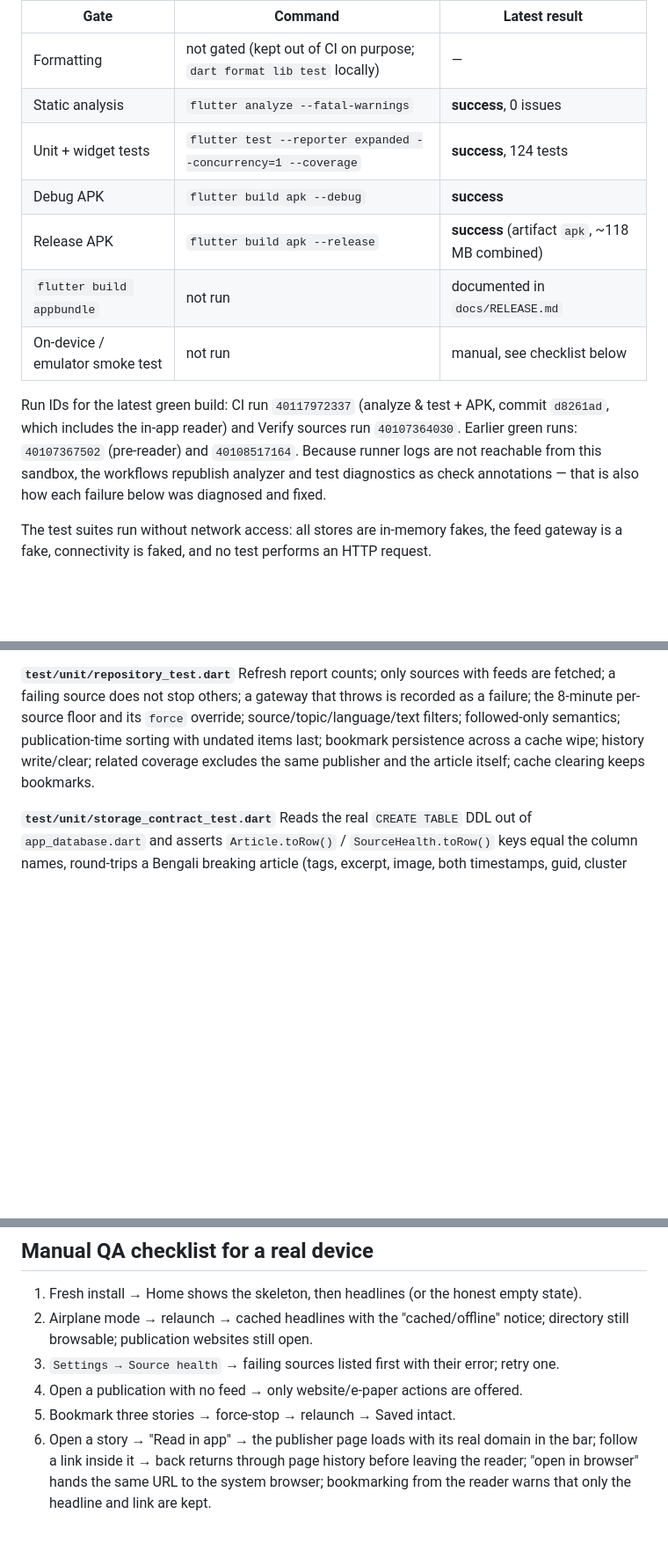
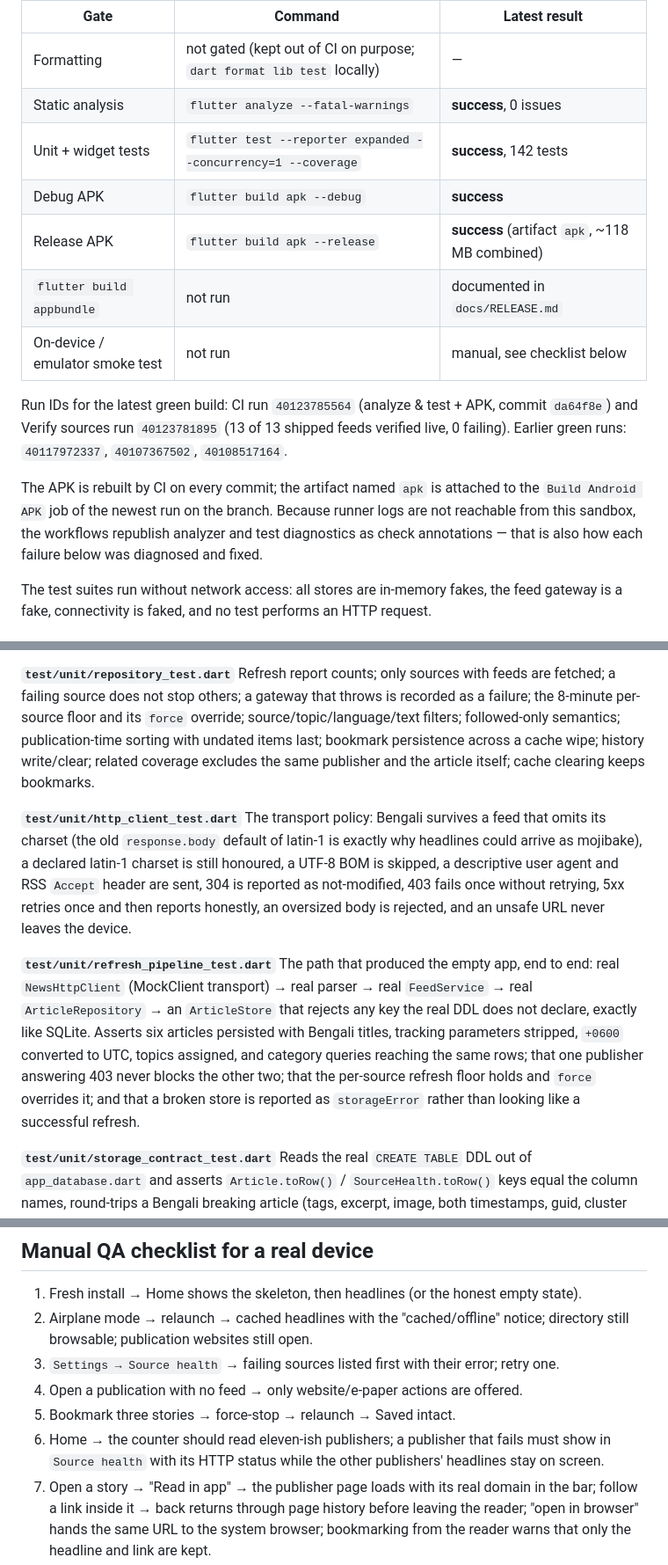
Before and after one commit to Zubaxit/apppp, a Markdown page: docs/TESTING.md, 3 parts joined by grey strips. Shown at 88% size. Rendered like a GitHub page; blank space fills up the shorter version.

```diff
--- a/docs/TESTING.md
+++ b/docs/TESTING.md
@@ -110,15 +110,18 @@ This development sandbox has no Dart/Flutter/JDK/Android SDK, so the SDK gates r
 | --- | --- | --- |
 | Formatting | not gated (kept out of CI on purpose; `dart format lib test` locally) | — |
 | Static analysis | `flutter analyze --fatal-warnings` | **success**, 0 issues |
-| Unit + widget tests | `flutter test --reporter expanded --concurrency=1 --coverage` | **success**, 124 tests |
+| Unit + widget tests | `flutter test --reporter expanded --concurrency=1 --coverage` | **success**, 142 tests |
 | Debug APK | `flutter build apk --debug` | **success** |
 | Release APK | `flutter build apk --release` | **success** (artifact `apk`, ~118 MB combined) |
 | `flutter build appbundle` | not run | documented in `docs/RELEASE.md` |
 | On-device / emulator smoke test | not run | manual, see checklist below |
 
-Run IDs for the latest green build: CI run `40117972337` (analyze & test + APK, commit `d8261ad`, which
-includes the in-app reader) and Verify sources run `40107364030`. Earlier green runs:
-`40107367502` (pre-reader) and `40108517164`. Because runner logs are not reachable from this sandbox, the workflows republish
+Run IDs for the latest green build: CI run `40123785564` (analyze & test + APK, commit `da64f8e`) and
+Verify sources run `40123781895` (13 of 13 shipped feeds verified live, 0 failing). Earlier green
+runs: `40117972337`, `40107367502`, `40108517164`.
+
+The APK is rebuilt by CI on every commit; the artifact named `apk` is attached to the
+`Build Android APK` job of the newest run on the branch. Because runner logs are not reachable from this sandbox, the workflows republish
 analyzer and test diagnostics as check annotations — that is also how each failure below was
 diagnosed and fixed.
 
@@ -156,6 +159,22 @@ override; source/topic/language/text filters; followed-only semantics; publicati
 with undated items last; bookmark persistence across a cache wipe; history write/clear; related
 coverage excludes the same publisher and the article itself; cache clearing keeps bookmarks.
 
+**`test/unit/http_client_test.dart`**
+The transport policy: Bengali survives a feed that omits its charset (the old `response.body`
+default of latin-1 is exactly why headlines could arrive as mojibake), a declared latin-1 charset is
+still honoured, a UTF-8 BOM is skipped, a descriptive user agent and RSS `Accept` header are sent,
+304 is reported as not-modified, 403 fails once without retrying, 5xx retries once and then reports
+honestly, an oversized body is rejected, and an unsafe URL never leaves the device.
+
+**`test/unit/refresh_pipeline_test.dart`**
+The path that produced the empty app, end to end: real `NewsHttpClient` (MockClient transport) →
+real parser → real `FeedService` → real `ArticleRepository` → an `ArticleStore` that rejects any key
+the real DDL does not declare, exactly like SQLite. Asserts six articles persisted with Bengali
+titles, tracking parameters stripped, `+0600` converted to UTC, topics assigned, and category
+queries reaching the same rows; that one publisher answering 403 never blocks the other two; that
+the per-source refresh floor holds and `force` overrides it; and that a broken store is reported as
+`storageError` rather than looking like a successful refresh.
+
 **`test/unit/storage_contract_test.dart`**
 Reads the real `CREATE TABLE` DDL out of `app_database.dart` and asserts `Article.toRow()` /
 `SourceHealth.toRow()` keys equal the column names, round-trips a Bengali breaking article (tags,
@@ -190,7 +209,9 @@ Layouts at 360×640 dp and 800×1280 dp without overflow.
 3. `Settings → Source health` → failing sources listed first with their error; retry one.
 4. Open a publication with no feed → only website/e-paper actions are offered.
 5. Bookmark three stories → force-stop → relaunch → Saved intact.
-6. Open a story → "Read in app" → the publisher page loads with its real domain in the bar; follow a
+6. Home → the counter should read eleven-ish publishers; a publisher that fails must show in
+   `Source health` with its HTTP status while the other publishers' headlines stay on screen.
+7. Open a story → "Read in app" → the publisher page loads with its real domain in the bar; follow a
    link inside it → back returns through page history before leaving the reader; "open in browser"
    hands the same URL to the system browser; bookmarking from the reader warns that only the
    headline and link are kept.
```
Also changed, not shown: other parts of docs/TESTING.md (+5 -5 lines), README.md (+37 -11 lines).
